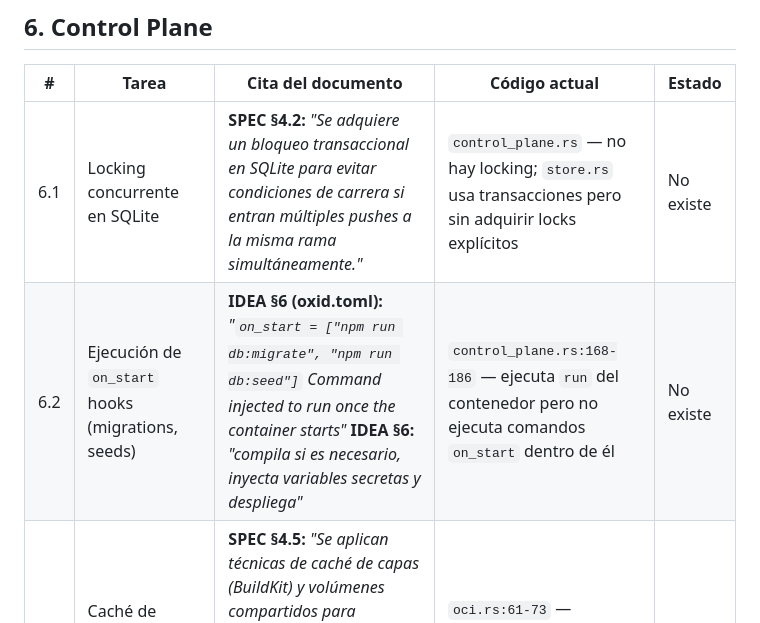
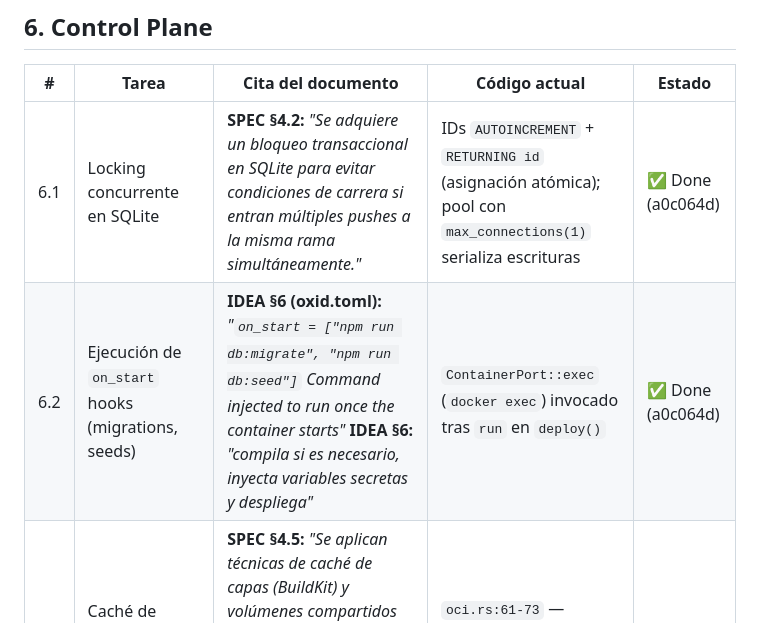
Before and after one commit to sazardev/oxid, a Markdown page: ROADMAP.md, the part around one of its changes. Drawn GitHub-style.

```diff
--- a/ROADMAP.md
+++ b/ROADMAP.md
@@ -85,8 +85,8 @@
 
 | # | Tarea | Cita del documento | Código actual | Estado |
 |---|---|---|---|---|
-| 6.1 | Locking concurrente en SQLite | **SPEC §4.2:** _"Se adquiere un bloqueo transaccional en SQLite para evitar condiciones de carrera si entran múltiples pushes a la misma rama simultáneamente."_ | `control_plane.rs` — no hay locking; `store.rs` usa transacciones pero sin adquirir locks explícitos | No existe |
-| 6.2 | Ejecución de `on_start` hooks (migrations, seeds) | **IDEA §6 (oxid.toml):** _"`on_start = ["npm run db:migrate", "npm run db:seed"]` Command injected to run once the container starts"_ **IDEA §6:** _"compila si es necesario, inyecta variables secretas y despliega"_ | `control_plane.rs:168-186` — ejecuta `run` del contenedor pero no ejecuta comandos `on_start` dentro de él | No existe |
+| 6.1 | Locking concurrente en SQLite | **SPEC §4.2:** _"Se adquiere un bloqueo transaccional en SQLite para evitar condiciones de carrera si entran múltiples pushes a la misma rama simultáneamente."_ | IDs `AUTOINCREMENT` + `RETURNING id` (asignación atómica); pool con `max_connections(1)` serializa escrituras | ✅ Done (a0c064d) |
+| 6.2 | Ejecución de `on_start` hooks (migrations, seeds) | **IDEA §6 (oxid.toml):** _"`on_start = ["npm run db:migrate", "npm run db:seed"]` Command injected to run once the container starts"_ **IDEA §6:** _"compila si es necesario, inyecta variables secretas y despliega"_ | `ContainerPort::exec` (`docker exec`) invocado tras `run` en `deploy()` | ✅ Done (a0c064d) |
 | 6.3 | Caché de capas Docker (BuildKit volumes) | **SPEC §4.5:** _"Se aplican técnicas de caché de capas (BuildKit) y volúmenes compartidos para dependencias (ej. ~/.m2, ~/.cargo/registry, node_modules en volúmenes Docker huérfanos mapeados automáticamente)."_ | `oci.rs:61-73` — `build_image` sin volúmenes de caché configurados | No existe |
 | 6.4 | WebSocket para notificaciones en vivo | **SPEC §4.7:** _"Registro en la base de datos de eventos ... y emisión por WebSocket hacia los clientes."_ | No existe — solo audit trail en SQLite | No existe |
 | 6.5 | Cálculo de métricas de ahorro de RAM | **SPEC §5.2:** _"Visualización de ... uso de CPU/RAM en tiempo real por contenedor."_ **DESIGN §3.4:** _"Bottom pane: System stats (CPU / RAM saved by Oxid)."_ | No existe | No existe |
```
Also changed, not shown: other parts of ROADMAP.md (+14 -12 lines).
